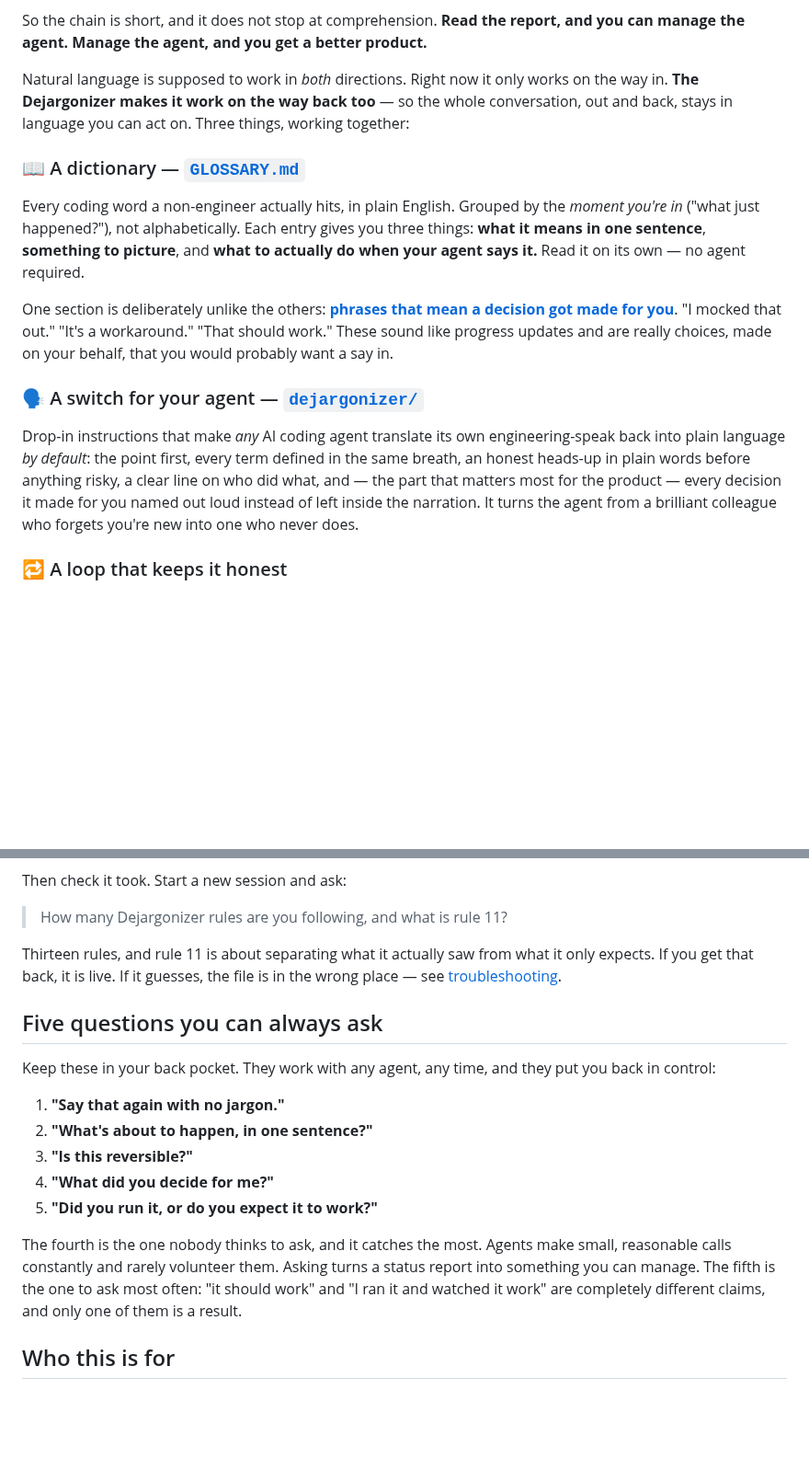
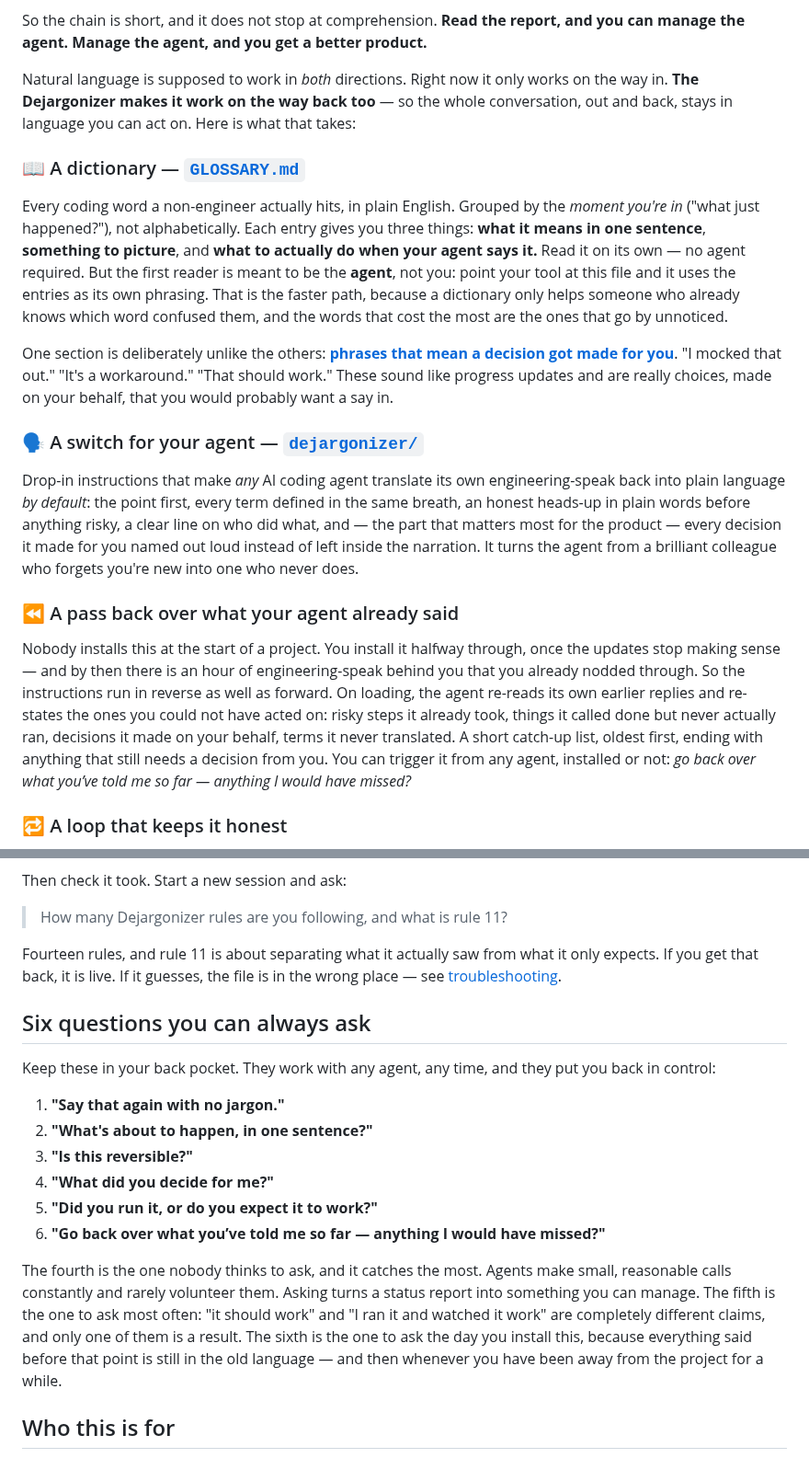
Before and after one commit to Dejargonizer/code-dejargonizer, a Markdown page: README.md, 2 parts joined by grey strips. Shown at 92% size. GitHub-like rendering; blank space fills up the shorter version.

Commit message:
README: the backward pass, the agent as first reader, sixth question

```diff
--- a/README.md
+++ b/README.md
@@ -29,15 +29,18 @@ And an agent nobody reviews doesn't stop. It carries on making decisions on your
 
 So the chain is short, and it does not stop at comprehension. **Read the report, and you can manage the agent. Manage the agent, and you get a better product.**
 
-Natural language is supposed to work in *both* directions. Right now it only works on the way in. **The Dejargonizer makes it work on the way back too** — so the whole conversation, out and back, stays in language you can act on. Three things, working together:
+Natural language is supposed to work in *both* directions. Right now it only works on the way in. **The Dejargonizer makes it work on the way back too** — so the whole conversation, out and back, stays in language you can act on. Here is what that takes:
 
 ### 📖 A dictionary — [`GLOSSARY.md`](GLOSSARY.md)
-Every coding word a non-engineer actually hits, in plain English. Grouped by the *moment you're in* ("what just happened?"), not alphabetically. Each entry gives you three things: **what it means in one sentence**, **something to picture**, and **what to actually do when your agent says it.** Read it on its own — no agent required.
+Every coding word a non-engineer actually hits, in plain English. Grouped by the *moment you're in* ("what just happened?"), not alphabetically. Each entry gives you three things: **what it means in one sentence**, **something to picture**, and **what to actually do when your agent says it.** Read it on its own — no agent required. But the first reader is meant to be the **agent**, not you: point your tool at this file and it uses the entries as its own phrasing. That is the faster path, because a dictionary only helps someone who already knows which word confused them, and the words that cost the most are the ones that go by unnoticed.
 
 One section is deliberately unlike the others: [**phrases that mean a decision got made for you**](GLOSSARY.md#10-phrases-that-mean-a-decision-got-made-for-you). "I mocked that out." "It's a workaround." "That should work." These sound like progress updates and are really choices, made on your behalf, that you would probably want a say in.
 
 ### 🗣️ A switch for your agent — [`dejargonizer/`](dejargonizer/SKILL.md)
 Drop-in instructions that make *any* AI coding agent translate its own engineering-speak back into plain language *by default*: the point first, every term defined in the same breath, an honest heads-up in plain words before anything risky, a clear line on who did what, and — the part that matters most for the product — every decision it made for you named out loud instead of left inside the narration. It turns the agent from a brilliant colleague who forgets you're new into one who never does.
+
+### ⏪ A pass back over what your agent already said
+Nobody installs this at the start of a project. You install it halfway through, once the updates stop making sense — and by then there is an hour of engineering-speak behind you that you already nodded through. So the instructions run in reverse as well as forward. On loading, the agent re-reads its own earlier replies and re-states the ones you could not have acted on: risky steps it already took, things it called done but never actually ran, decisions it made on your behalf, terms it never translated. A short catch-up list, oldest first, ending with anything that still needs a decision from you. You can trigger it from any agent, installed or not: *go back over what you’ve told me so far — anything I would have missed?*
 
 ### 🔁 A loop that keeps it honest
 The dictionary isn't a one-time snapshot someone tried to write in advance — it grows from the words that actually trip people up, and mostly you don't have to do anything for that to happen. Your agent does it: when it explains a term the shipped dictionary doesn't cover yet, it files that word back here — just the term and its plain-English meaning, never your code or project details. You never have to notice the gap yourself. And on the live site, searching for a word and coming up empty is enough: the "Suggest a term" button drafts the whole issue for you in one click. Once enough different people independently flag the same word, an automated check drafts it straight into [`GLOSSARY.md`](GLOSSARY.md) and opens it for a maintainer to review — never merged automatically, always reviewed by a person first. Plain language flows out to you; real confusion flows back in and becomes the next entry.
@@ -100,9 +103,9 @@ Then check it took. Start a new session and ask:
 
 > How many Dejargonizer rules are you following, and what is rule 11?
 
-Thirteen rules, and rule 11 is about separating what it actually saw from what it only expects. If you get that back, it is live. If it guesses, the file is in the wrong place — see [troubleshooting](INSTALL.md#if-it-is-not-working).
+Fourteen rules, and rule 11 is about separating what it actually saw from what it only expects. If you get that back, it is live. If it guesses, the file is in the wrong place — see [troubleshooting](INSTALL.md#if-it-is-not-working).
 
-## Five questions you can always ask
+## Six questions you can always ask
 
 Keep these in your back pocket. They work with any agent, any time, and they put you back in control:
 
@@ -111,8 +114,9 @@ Keep these in your back pocket. They work with any agent, any time, and they put
 3. **"Is this reversible?"**
 4. **"What did you decide for me?"**
 5. **"Did you run it, or do you expect it to work?"**
+6. **"Go back over what you’ve told me so far — anything I would have missed?"**
 
-The fourth is the one nobody thinks to ask, and it catches the most. Agents make small, reasonable calls constantly and rarely volunteer them. Asking turns a status report into something you can manage. The fifth is the one to ask most often: "it should work" and "I ran it and watched it work" are completely different claims, and only one of them is a result.
+The fourth is the one nobody thinks to ask, and it catches the most. Agents make small, reasonable calls constantly and rarely volunteer them. Asking turns a status report into something you can manage. The fifth is the one to ask most often: "it should work" and "I ran it and watched it work" are completely different claims, and only one of them is a result. The sixth is the one to ask the day you install this, because everything said before that point is still in the old language — and then whenever you have been away from the project for a while.
 
 ## Who this is for
 
```
